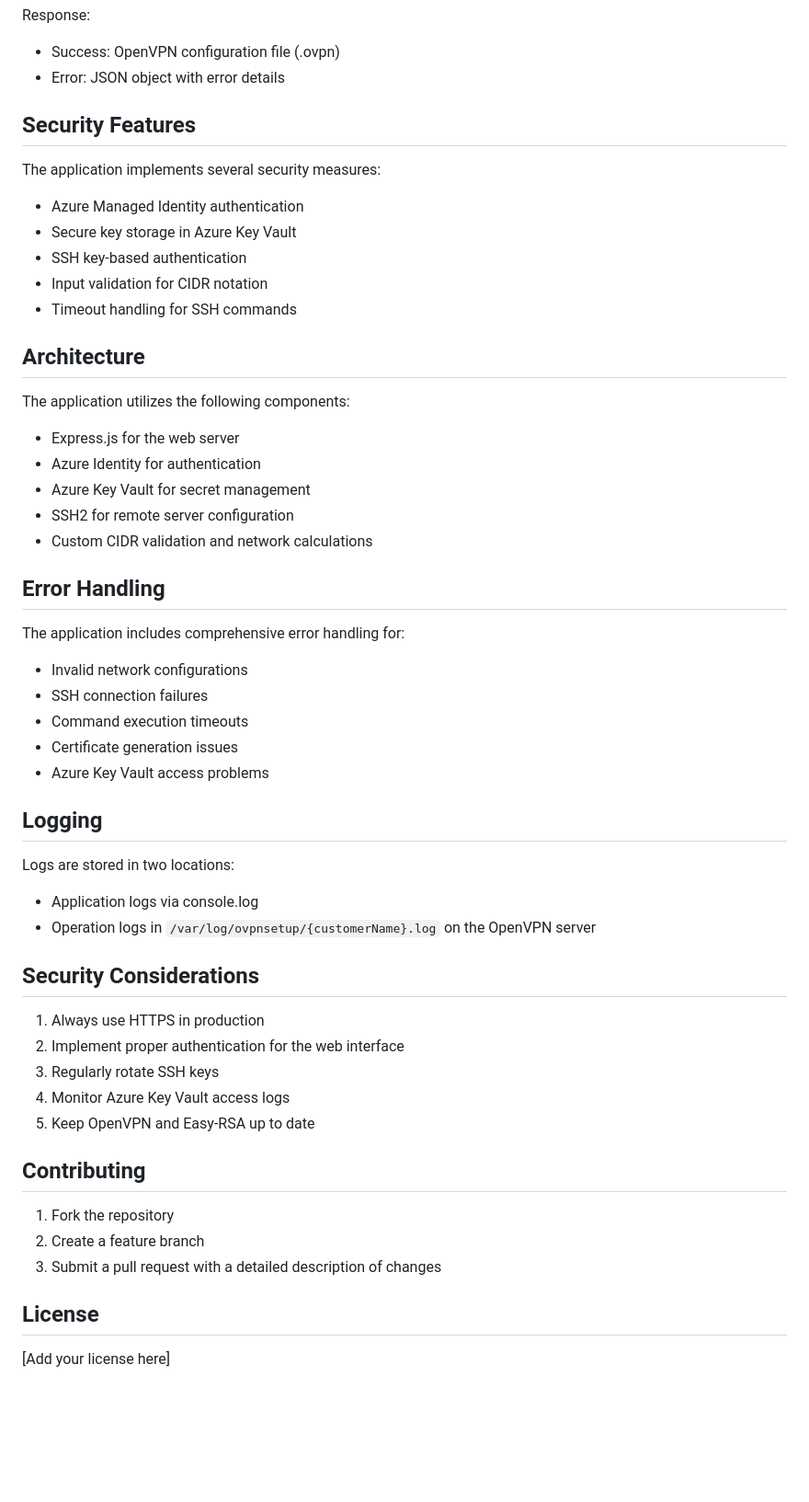
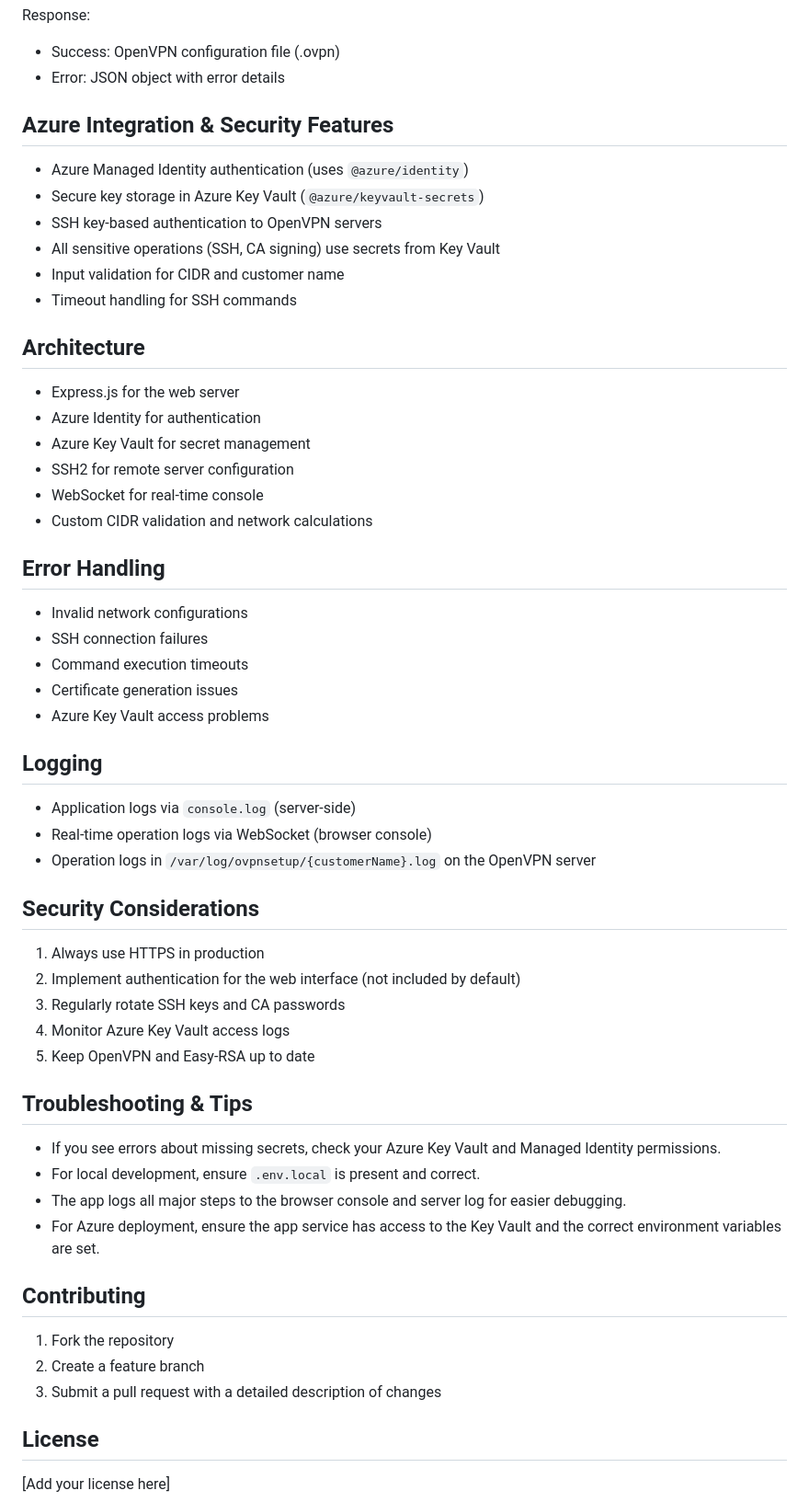
Before and after one commit to smoonlee/ovpn-webapp, a Markdown page: README.md, the part around one of its changes. Shown at 92% size. Rendered like a GitHub page; blank space fills up the shorter version.

```diff
--- a/README.md
+++ b/README.md
@@ -94,29 +145,29 @@ Response:
 - Success: OpenVPN configuration file (.ovpn)
 - Error: JSON object with error details
 
-## Security Features
 
-The application implements several security measures:
+## Azure Integration & Security Features
 
-- Azure Managed Identity authentication
-- Secure key storage in Azure Key Vault
-- SSH key-based authentication
-- Input validation for CIDR notation
+
+- Azure Managed Identity authentication (uses `@azure/identity`)
+- Secure key storage in Azure Key Vault (`@azure/keyvault-secrets`)
+- SSH key-based authentication to OpenVPN servers
+- All sensitive operations (SSH, CA signing) use secrets from Key Vault
+- Input validation for CIDR and customer name
 - Timeout handling for SSH commands
 
+
 ## Architecture
-
-The application utilizes the following components:
 
 - Express.js for the web server
 - Azure Identity for authentication
 - Azure Key Vault for secret management
 - SSH2 for remote server configuration
+- WebSocket for real-time console
 - Custom CIDR validation and network calculations
 
+
 ## Error Handling
-
-The application includes comprehensive error handling for:
 
 - Invalid network configurations
 - SSH connection failures
@@ -124,20 +175,29 @@ The application includes comprehensive error handling for:
 - Certificate generation issues
 - Azure Key Vault access problems
 
+
 ## Logging
 
-Logs are stored in two locations:
+- Application logs via `console.log` (server-side)
+- Real-time operation logs via WebSocket (browser console)
+- Operation logs in `/var/log/ovpnsetup/{customerName}.log` on the OpenVPN server
 
-- Application logs via console.log
-- Operation logs in `/var/log/ovpnsetup/{customerName}.log` on the OpenVPN server
 
 ## Security Considerations
 
 1. Always use HTTPS in production
-2. Implement proper authentication for the web interface
-3. Regularly rotate SSH keys
+2. Implement authentication for the web interface (not included by default)
+3. Regularly rotate SSH keys and CA passwords
 4. Monitor Azure Key Vault access logs
 5. Keep OpenVPN and Easy-RSA up to date
+
+
+## Troubleshooting & Tips
+
+- If you see errors about missing secrets, check your Azure Key Vault and Managed Identity permissions.
+- For local development, ensure `.env.local` is present and correct.
+- The app logs all major steps to the browser console and server log for easier debugging.
+- For Azure deployment, ensure the app service has access to the Key Vault and the correct environment variables are set.
 
 ## Contributing
 
@@ -145,6 +205,7 @@ Logs are stored in two locations:
 2. Create a feature branch
 3. Submit a pull request with a detailed description of changes
 
+
 ## License
 
 [Add your license here]
```
Also changed, not shown: other parts of README.md (+60 -9 lines).
